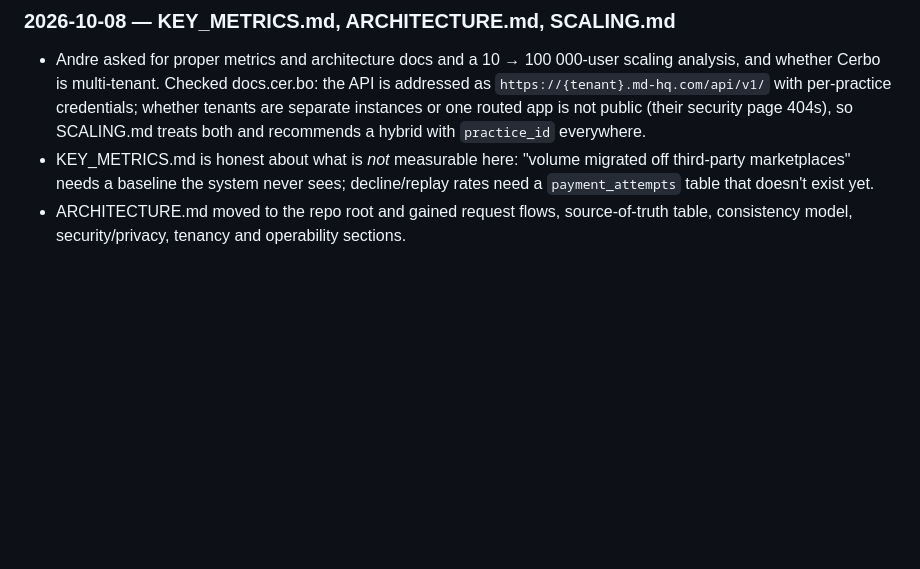
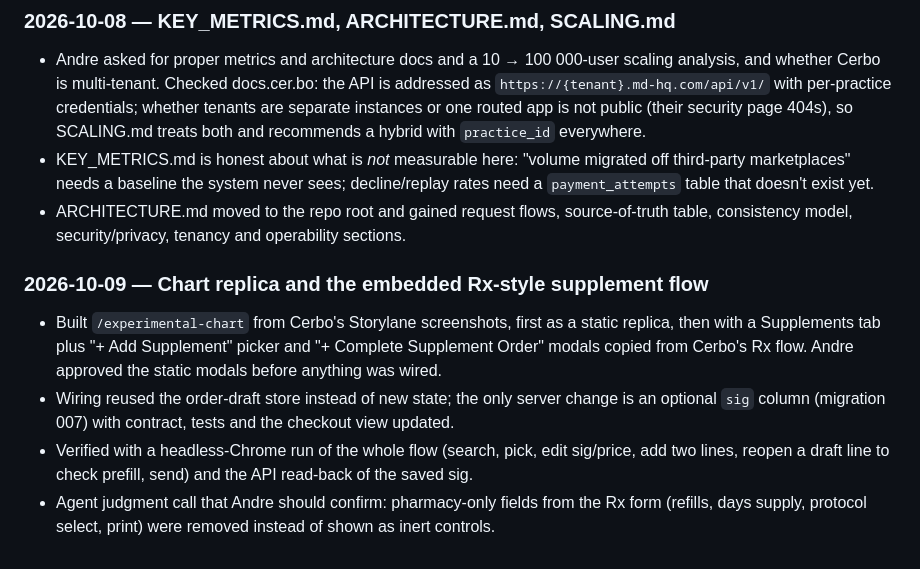
Before and after one commit to hdxsfbr/cerbo-supplement-store, a Markdown page: AI_USAGE.md, the part around the change. GitHub-like rendering; blank space fills up the shorter version.

```diff
--- a/AI_USAGE.md
+++ b/AI_USAGE.md
@@ -320,3 +320,15 @@ Totals after the review pass: 20 + 31 unit, 51 integration, all green; CI green
   `payment_attempts` table that doesn't exist yet.
 - ARCHITECTURE.md moved to the repo root and gained request flows, source-of-truth table,
   consistency model, security/privacy, tenancy and operability sections.
+
+### 2026-10-09 — Chart replica and the embedded Rx-style supplement flow
+
+- Built `/experimental-chart` from Cerbo's Storylane screenshots, first as a static replica, then
+  with a Supplements tab plus "+ Add Supplement" picker and "+ Complete Supplement Order" modals
+  copied from Cerbo's Rx flow. Andre approved the static modals before anything was wired.
+- Wiring reused the order-draft store instead of new state; the only server change is an
+  optional `sig` column (migration 007) with contract, tests and the checkout view updated.
+- Verified with a headless-Chrome run of the whole flow (search, pick, edit sig/price, add two
+  lines, reopen a draft line to check prefill, send) and the API read-back of the saved sig.
+- Agent judgment call that Andre should confirm: pharmacy-only fields from the Rx form (refills,
+  days supply, protocol select, print) were removed instead of shown as inert controls.
```
Also changed, not shown: DECISIONS.md (+18 -0 lines), README.md (+9 -0 lines), docs/screenshots/experimental-chart-detail.png, docs/screenshots/experimental-chart-picker.png, docs/screenshots/experimental-chart-supplements-tab.png (added), 12 other files.
